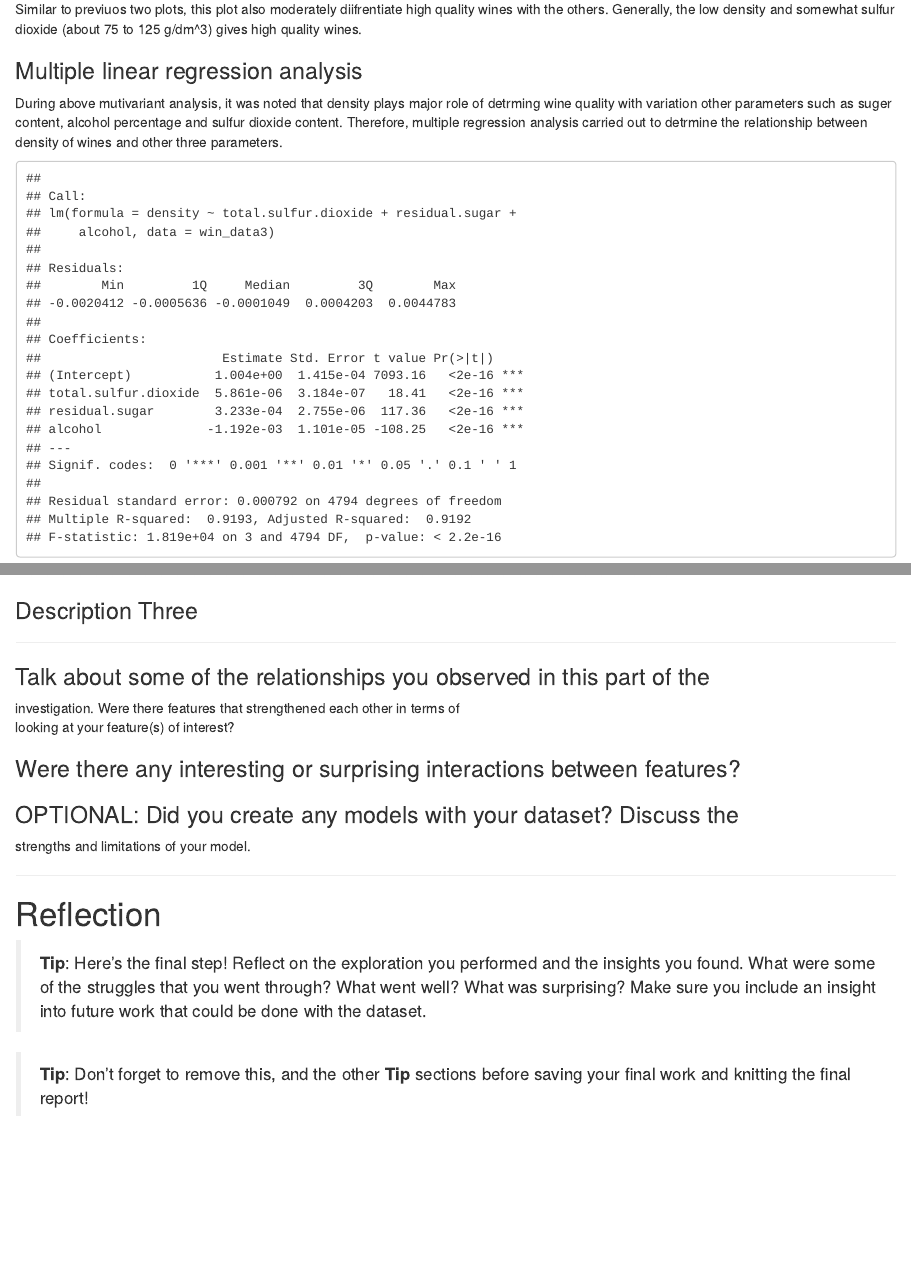
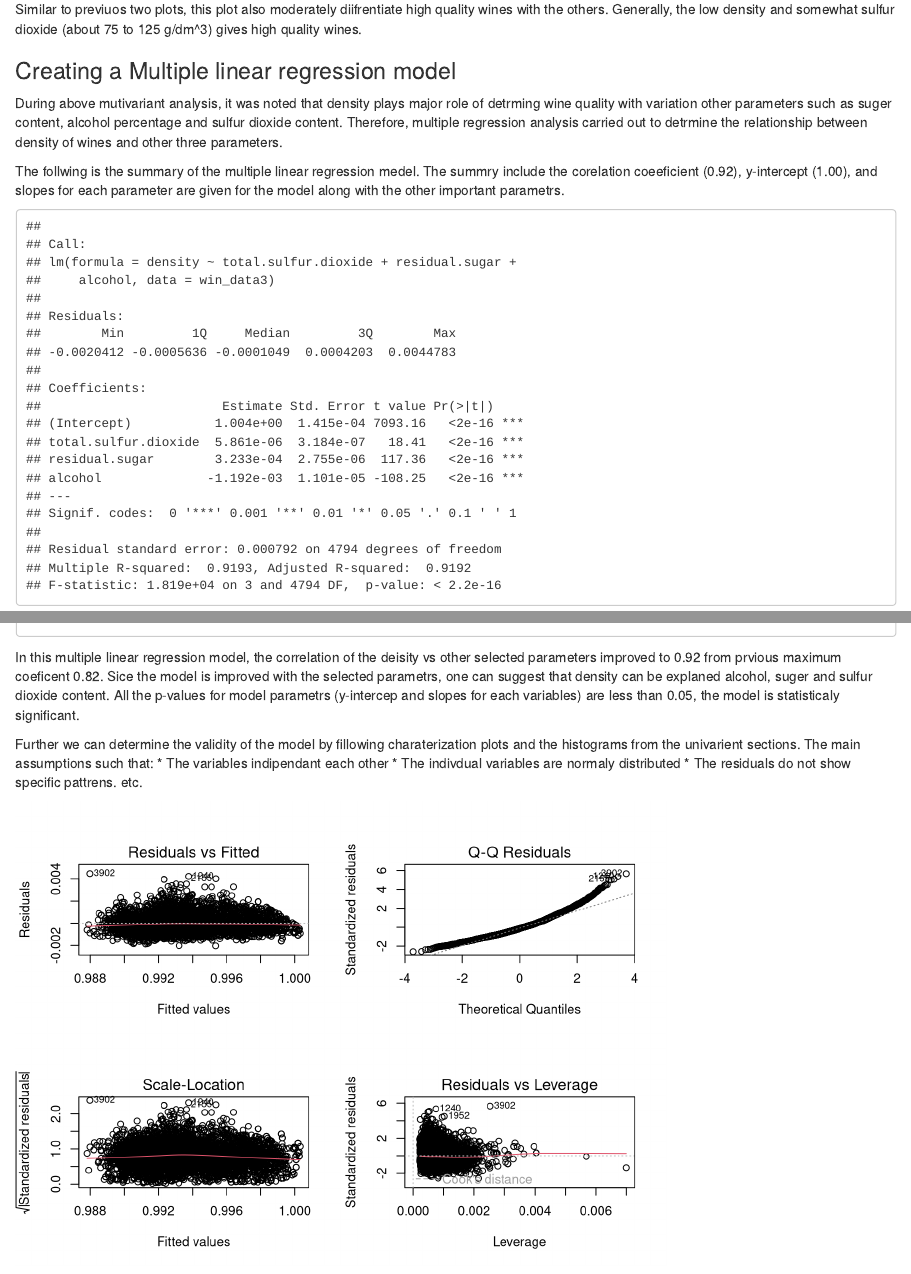
Before and after one commit to lasanthagithub/Udacity_data_analysis_using_R, an R Markdown document (R_programming_Final_project.rmd): the page in a window 1100 px wide, from 8210 px down, and a second part further down, joined at a grey line. Rendered offline with R 4.5, knitr and Pandoc, with nearby package versions; code that draws random numbers runs with fixed seeds of ours.

Commit message:
Multiple linear regression model validation

````diff
--- a/R_programming_Final_project.rmd
+++ b/R_programming_Final_project.rmd
@@ -487,13 +487,18 @@ Similar to previuos two plots, this plot also moderately diifrentiate high quali
 wines with the others. Generally, the low density and somewhat sulfur dioxide
 (about 75 to 125 g/dm^3) gives high quality wines.
 
-### Multiple linear regression analysis
+### Creating a Multiple linear regression model
 
 During above mutivariant analysis, it was noted that density plays major role of
 detrming wine quality with variation other parameters such as suger content,
 alcohol percentage and sulfur dioxide content. Therefore, multiple regression
 analysis carried out to detrmine the relationship between density of wines and
 other three parameters.
+
+The follwing is the summary of the multiple linear regression medel. The summry
+include the corelation coeeficient (0.92), y-intercept (1.00), and slopes for each parameter
+are given for the model along with the other important parametrs.
+
 
 ```{r echo=FALSE, multiple_linearr_regression0}
 # Multiple Linear Regression
@@ -508,6 +513,21 @@ summary(fit) # show the summary of results
 #vcov(fit) # covariance matrix for model parameters
 #influence(fit) # regression diagnostics
 ```
+
+In this multiple linear regression model, the correlation of the deisity vs other
+selected parameters improved to 0.92 from prvious maximum coeficent 0.82.
+Sice the model is improved with the selected parametrs, one can suggest that
+density can be explaned alcohol, suger and sulfur dioxide content. All the
+p-values for model parametrs (y-intercep and slopes for each variables) are less
+than 0.05, the model is statisticaly significant.
+
+Further we can determine the validity of the model by fillowing charaterization
+plots and the histograms from the univarient sections. The main assumptions such
+that:
+* The variables indipendant each other
+* The indivdual variables are normaly distributed
+* The residuals do not show specific pattrens. etc.
+
 
 ```{r echo=FALSE, multiple_linearr_regression1}
 par(mfrow =c(2,2))
````
